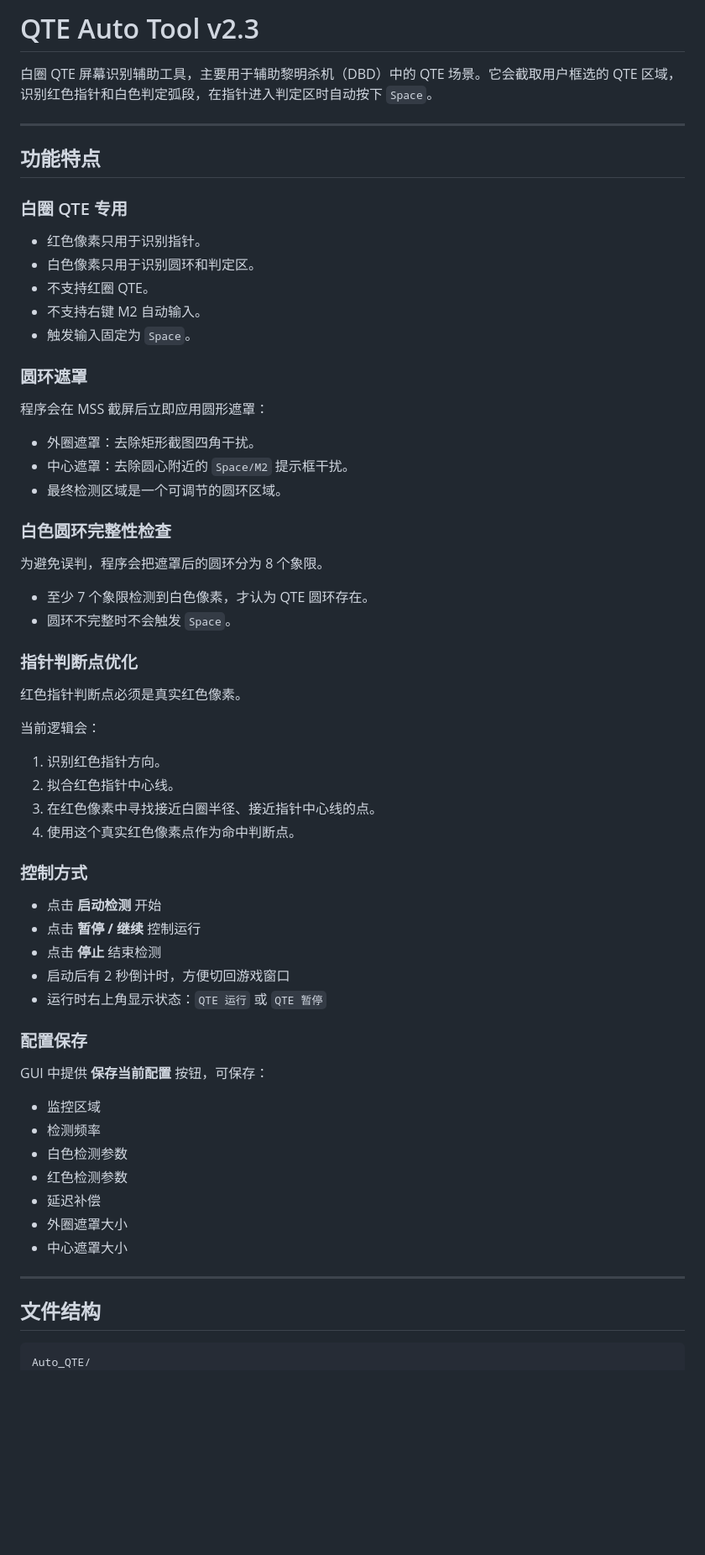
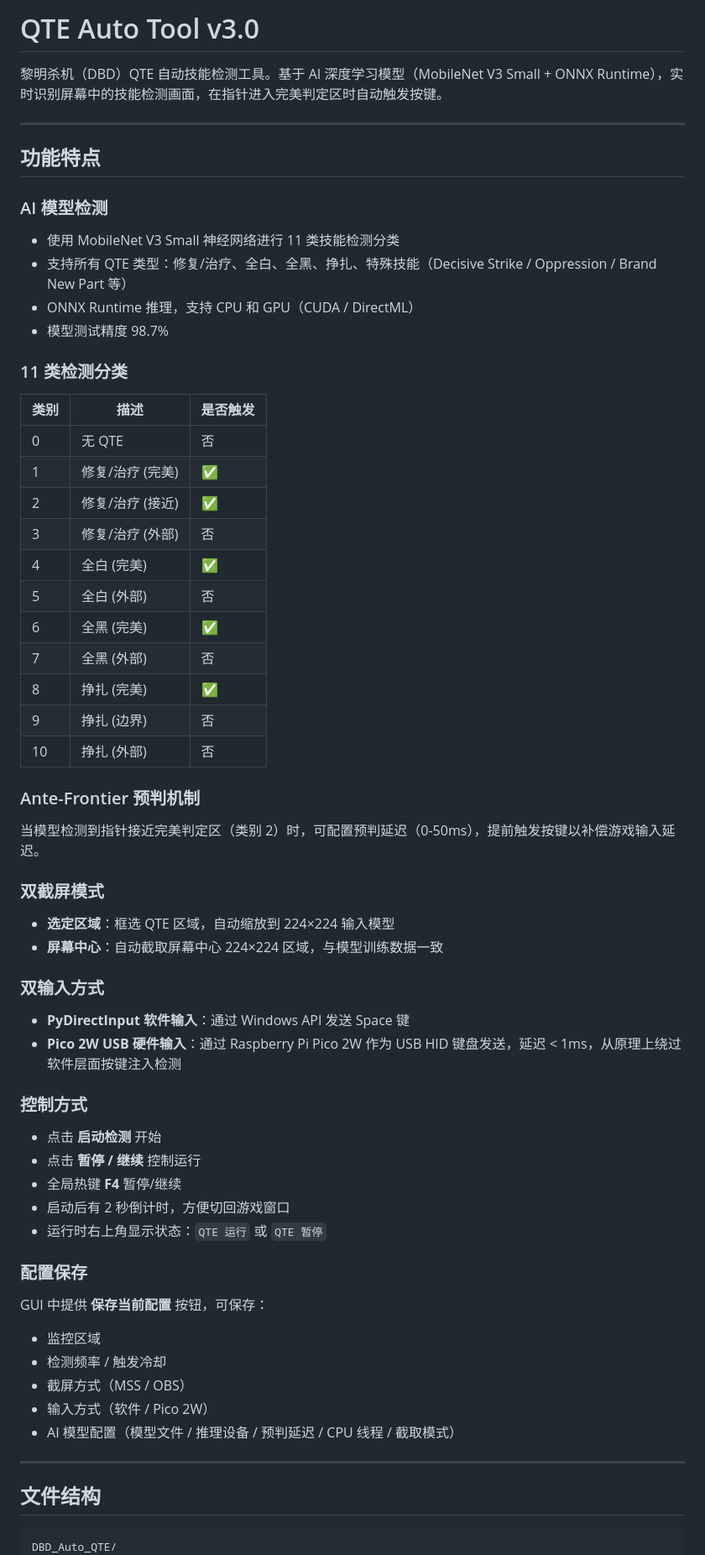
Before and after one commit to 980247134/DBD_Auto_QTE, a Markdown page: README.md, the part around one of its changes. Shown at 84% size. GitHub-like rendering; blank space fills up the shorter version.

````diff
--- a/README.md
+++ b/README.md
@@ -1,50 +1,53 @@
-# QTE Auto Tool v2.3
+# QTE Auto Tool v3.0
 
-白圈 QTE 屏幕识别辅助工具，主要用于辅助黎明杀机（DBD）中的 QTE 场景。它会截取用户框选的 QTE 区域，识别红色指针和白色判定弧段，在指针进入判定区时自动按下 `Space`。
+黎明杀机（DBD）QTE 自动技能检测工具。基于 AI 深度学习模型（MobileNet V3 Small + ONNX Runtime），实时识别屏幕中的技能检测画面，在指针进入完美判定区时自动触发按键。
 
 ---
 
 ## 功能特点
 
-### 白圈 QTE 专用
+### AI 模型检测
 
-- 红色像素只用于识别指针。
-- 白色像素只用于识别圆环和判定区。
-- 不支持红圈 QTE。
-- 不支持右键 M2 自动输入。
-- 触发输入固定为 `Space`。
+- 使用 MobileNet V3 Small 神经网络进行 11 类技能检测分类
+- 支持所有 QTE 类型：修复/治疗、全白、全黑、挣扎、特殊技能（Decisive Strike / Oppression / Brand New Part 等）
+- ONNX Runtime 推理，支持 CPU 和 GPU（CUDA / DirectML）
+- 模型测试精度 98.7%
 
-### 圆环遮罩
+### 11 类检测分类
 
-程序会在 MSS 截屏后立即应用圆形遮罩：
+| 类别 | 描述 | 是否触发 |
+|------|------|----------|
+| 0 | 无 QTE | 否 |
+| 1 | 修复/治疗 (完美) | ✅ |
+| 2 | 修复/治疗 (接近) | ✅ |
+| 3 | 修复/治疗 (外部) | 否 |
+| 4 | 全白 (完美) | ✅ |
+| 5 | 全白 (外部) | 否 |
+| 6 | 全黑 (完美) | ✅ |
+| 7 | 全黑 (外部) | 否 |
+| 8 | 挣扎 (完美) | ✅ |
+| 9 | 挣扎 (边界) | 否 |
+| 10 | 挣扎 (外部) | 否 |
 
-- 外圈遮罩：去除矩形截图四角干扰。
-- 中心遮罩：去除圆心附近的 `Space/M2` 提示框干扰。
-- 最终检测区域是一个可调节的圆环区域。
+### Ante-Frontier 预判机制
 
-### 白色圆环完整性检查
+当模型检测到指针接近完美判定区（类别 2）时，可配置预判延迟（0-50ms），提前触发按键以补偿游戏输入延迟。
 
-为避免误判，程序会把遮罩后的圆环分为 8 个象限。
+### 双截屏模式
 
-- 至少 7 个象限检测到白色像素，才认为 QTE 圆环存在。
-- 圆环不完整时不会触发 `Space`。
+- **选定区域**：框选 QTE 区域，自动缩放到 224×224 输入模型
+- **屏幕中心**：自动截取屏幕中心 224×224 区域，与模型训练数据一致
 
-### 指针判断点优化
+### 双输入方式
 
-红色指针判断点必须是真实红色像素。
-
-当前逻辑会：
-
-1. 识别红色指针方向。
-2. 拟合红色指针中心线。
-3. 在红色像素中寻找接近白圈半径、接近指针中心线的点。
-4. 使用这个真实红色像素点作为命中判断点。
+- **PyDirectInput 软件输入**：通过 Windows API 发送 Space 键
+- **Pico 2W USB 硬件输入**：通过 Raspberry Pi Pico 2W 作为 USB HID 键盘发送，延迟 < 1ms，从原理上绕过软件层面按键注入检测
 
 ### 控制方式
 
 - 点击 **启动检测** 开始
 - 点击 **暂停 / 继续** 控制运行
-- 点击 **停止** 结束检测
+- 全局热键 **F4** 暂停/继续
 - 启动后有 2 秒倒计时，方便切回游戏窗口
 - 运行时右上角显示状态：`QTE 运行` 或 `QTE 暂停`
 
@@ -53,17 +56,15 @@
 GUI 中提供 **保存当前配置** 按钮，可保存：
 
 - 监控区域
-- 检测频率
-- 白色检测参数
-- 红色检测参数
-- 延迟补偿
-- 外圈遮罩大小
-- 中心遮罩大小
+- 检测频率 / 触发冷却
+- 截屏方式（MSS / OBS）
+- 输入方式（软件 / Pico 2W）
+- AI 模型配置（模型文件 / 推理设备 / 预判延迟 / CPU 线程 / 截取模式）
 
 ---
 
 ## 文件结构
 
 ```text
-Auto_QTE/
+DBD_Auto_QTE/
 ├── main.py                  # GUI 主程序
````
Also changed, not shown: other parts of README.md (+124 -114 lines).
